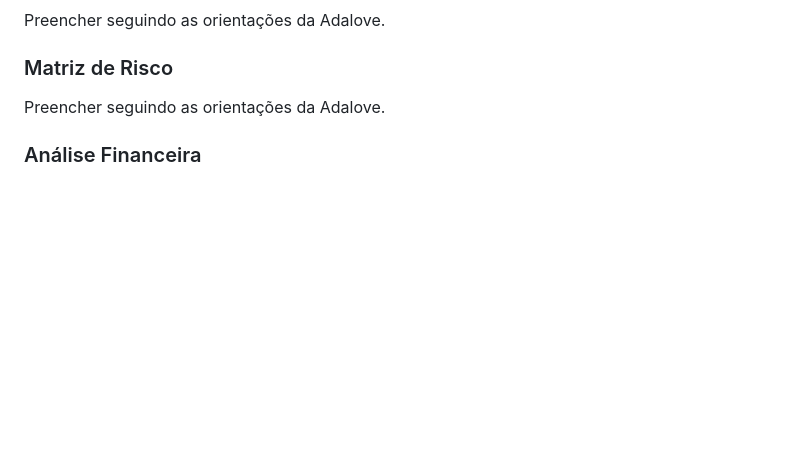
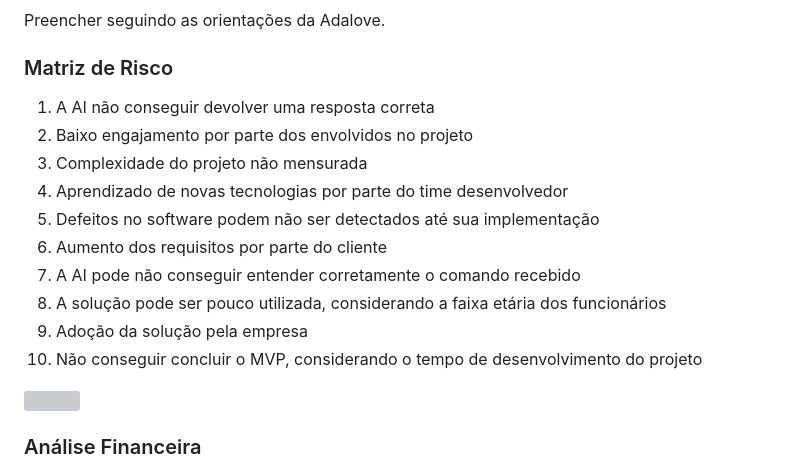
Before and after one commit to marcelofeitoza/CogniVoice, a Markdown page: docs/index.md, the part around the change. GitHub-like rendering; blank space fills up the shorter version; grey boxes are pictures that could not be loaded.

Commit message:
matriz de risco

```diff
--- a/docs/index.md
+++ b/docs/index.md
@@ -99,7 +99,18 @@ Preencher seguindo as orientações da Adalove.
 
 ### Matriz de Risco
 
-Preencher seguindo as orientações da Adalove.
+1. A AI não conseguir devolver uma resposta correta
+2. Baixo engajamento por parte dos envolvidos no projeto
+3. Complexidade do projeto não mensurada
+4. Aprendizado de novas tecnologias por parte do time desenvolvedor
+5. Defeitos no software podem não ser detectados até sua implementação
+6. Aumento dos requisitos por parte do cliente
+7. A AI pode não conseguir entender corretamente o comando recebido
+8. A solução pode ser pouco utilizada, considerando a faixa etária dos funcionários
+9. Adoção da solução pela empresa
+10. Não conseguir concluir o MVP, considerando o tempo de desenvolvimento do projeto
+
+<img src="https://imgur.com/ZkhwB7r.png"/>
 
 ### Análise Financeira
 
```
